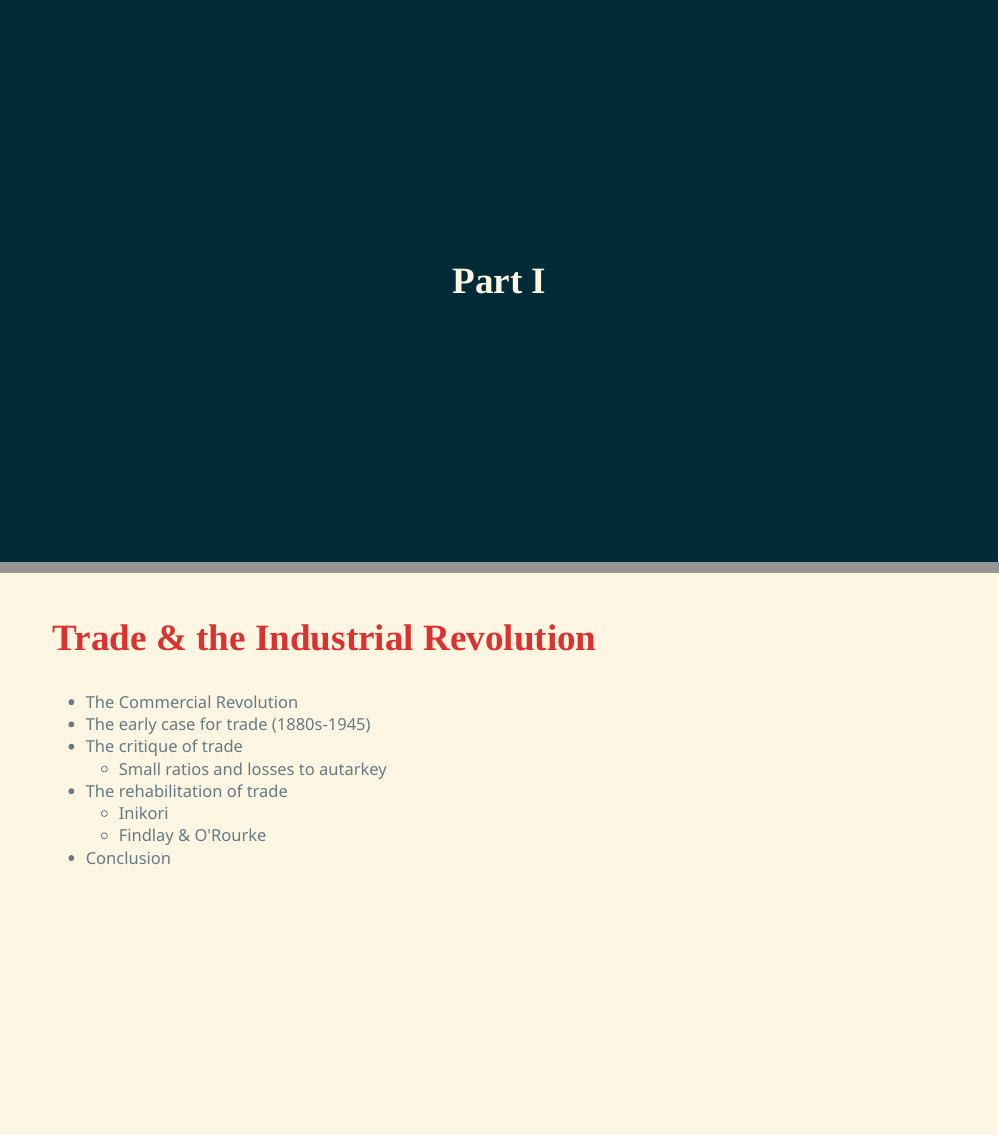
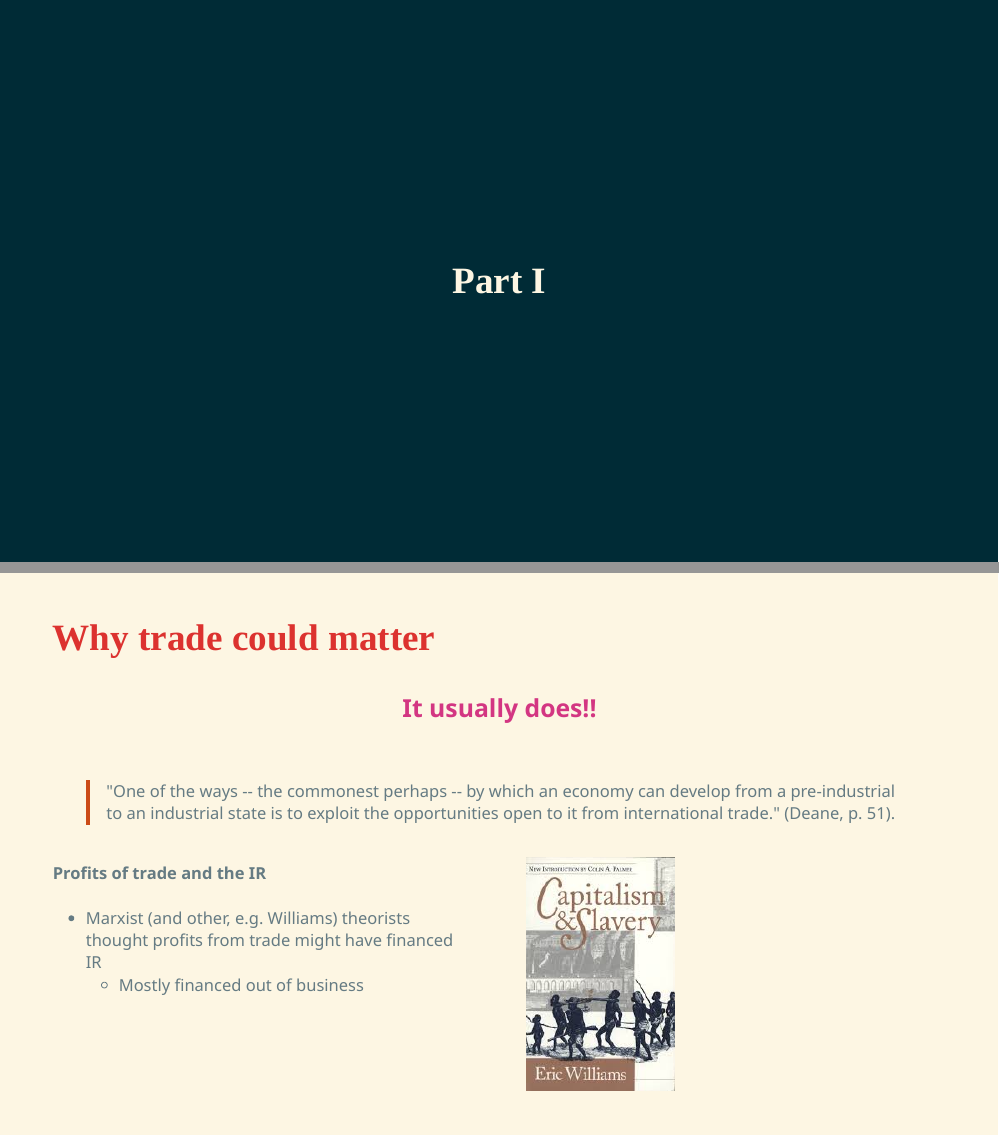
Before and after one commit to gabrielfgm/beh-slides, an R Markdown document (07_trade_ir.Rmd): pages 3 and 4 of 18 before the commit and pages 3 and 4 of 17 after it, joined at a grey line. The pictures show the slides in the output file 07_trade_ir.html that the author committed with the source; the slides are laid out offline by our stand-in for remark.js, each with all of its steps uncovered, in fonts that may differ from those the slides ask for, and without slide numbers, shadows or browser add-ons; a font, style sheet, LaTeX package, included part or bibliography that could not be used is replaced or left out.

Commit message:
removed outline slide from wk 7

```diff
--- a/07_trade_ir.Rmd
+++ b/07_trade_ir.Rmd
@@ -68,19 +68,6 @@ xaringanExtra::use_tile_view()
 class: center, middle, inverse
 
 ## Part I
-
----
-
-## Trade & the Industrial Revolution
-
-+ The Commercial Revolution
-+ The early case for trade (1880s-1945)
-+ The critique of trade
-    - Small ratios and losses to autarkey
-+ The rehabilitation of trade
-    - Inikori
-    - Findlay & O'Rourke
-+ Conclusion
 
 ---
 
```
Also changed, not shown: 07_trade_ir.html, 07_trade_ir_files/figure-html/trade_growth-1.png.
